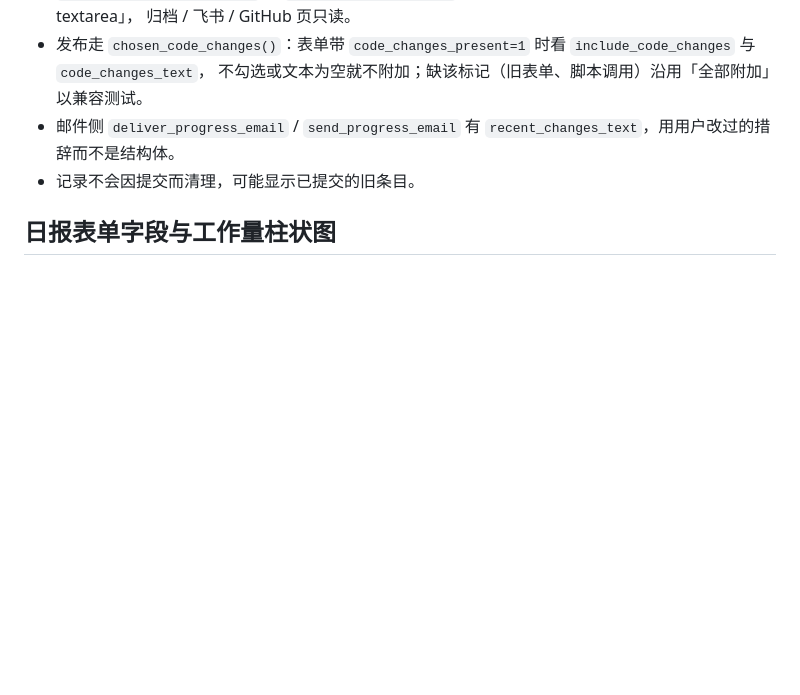
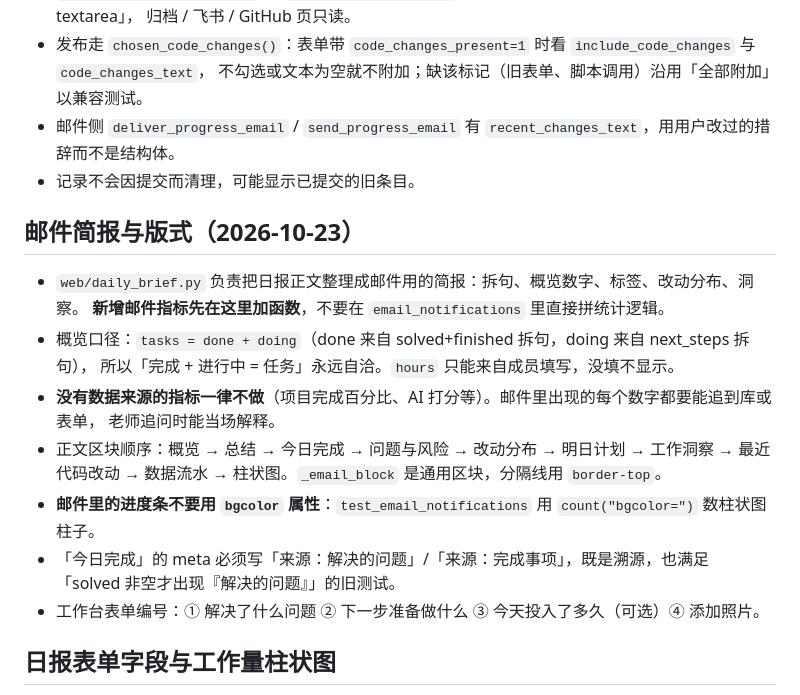
Before and after one commit to Yuuu2026/Smart-Daily-Report-System, a Markdown page: .workbuddy/memory/MEMORY.md, the part around the change. Drawn GitHub-style; blank space fills up the shorter version.

```diff
--- a/.workbuddy/memory/MEMORY.md
+++ b/.workbuddy/memory/MEMORY.md
@@ -63,6 +63,20 @@
 - 邮件侧 `deliver_progress_email` / `send_progress_email` 有 `recent_changes_text`，用用户改过的措辞而不是结构体。
 - 记录不会因提交而清理，可能显示已提交的旧条目。
 
+## 邮件简报与版式（2026-10-23）
+- `web/daily_brief.py` 负责把日报正文整理成邮件用的简报：拆句、概览数字、标签、改动分布、洞察。
+  **新增邮件指标先在这里加函数**，不要在 `email_notifications` 里直接拼统计逻辑。
+- 概览口径：`tasks = done + doing`（done 来自 solved+finished 拆句，doing 来自 next_steps 拆句），
+  所以「完成 + 进行中 = 任务」永远自洽。`hours` 只能来自成员填写，没填不显示。
+- **没有数据来源的指标一律不做**（项目完成百分比、AI 打分等）。邮件里出现的每个数字都要能追到库或表单，
+  老师追问时能当场解释。
+- 正文区块顺序：概览 → 总结 → 今日完成 → 问题与风险 → 改动分布 → 明日计划 → 工作洞察 →
+  最近代码改动 → 数据流水 → 柱状图。`_email_block` 是通用区块，分隔线用 `border-top`。
+- **邮件里的进度条不要用 `bgcolor` 属性**：`test_email_notifications` 用 `count("bgcolor=")` 数柱状图柱子。
+- 「今日完成」的 meta 必须写「来源：解决的问题」/「来源：完成事项」，既是溯源，也满足
+  「solved 非空才出现『解决的问题』」的旧测试。
+- 工作台表单编号：① 解决了什么问题 ② 下一步准备做什么 ③ 今天投入了多久（可选）④ 添加照片。
+
 ## 日报表单字段与工作量柱状图
 - 工作台正文只有两问：「解决了什么问题？」(`solved`) 与「下一步准备做什么？」(`next_steps`)；`finished` / `problems`
   字段仍保留在后台解析（历史数据兼容），表单不再渲染。
```
Also changed, not shown: .workbuddy/memory/2026-10-23.md (added, +49 -0 lines).
